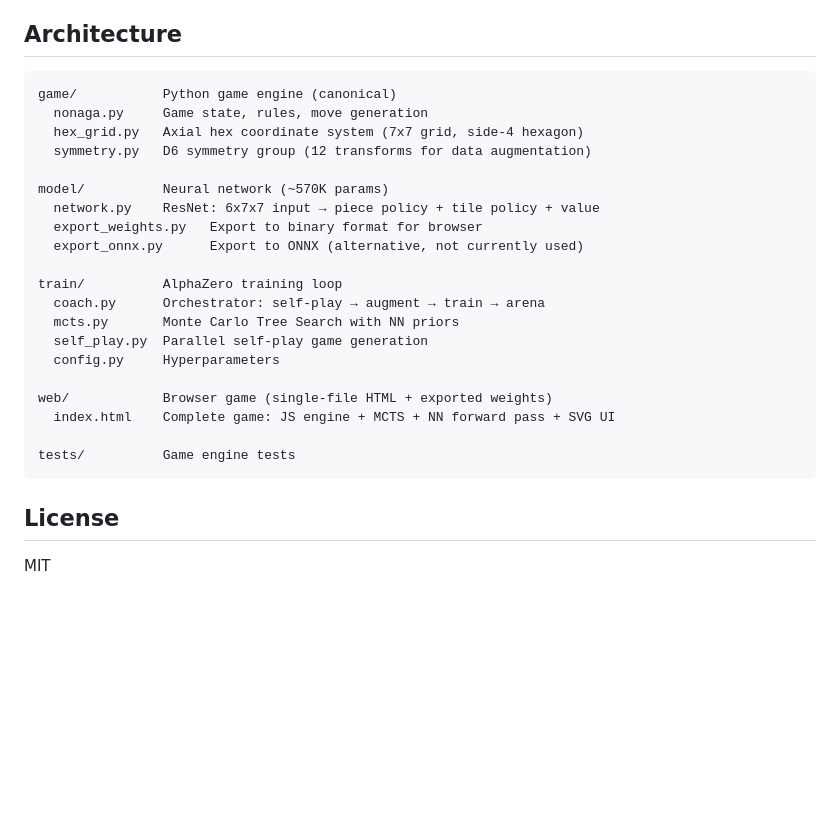
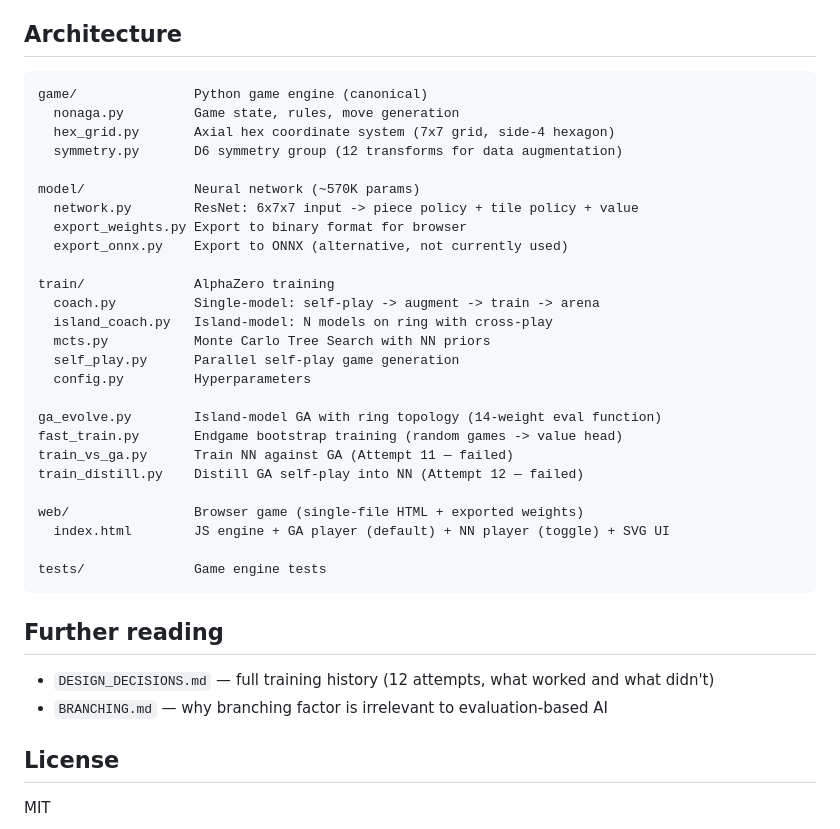
Before and after one commit to RaggedR/nonaga, a Markdown page: README.md, the part around one of its changes. GitHub-like rendering; blank space fills up the shorter version.

````diff
--- a/README.md
+++ b/README.md
@@ -63,27 +119,38 @@ Uses MPS on Apple Silicon, CUDA on Nvidia, CPU otherwise.
 ## Architecture
 
 ```
-game/           Python game engine (canonical)
-  nonaga.py     Game state, rules, move generation
-  hex_grid.py   Axial hex coordinate system (7x7 grid, side-4 hexagon)
-  symmetry.py   D6 symmetry group (12 transforms for data augmentation)
+game/               Python game engine (canonical)
+  nonaga.py         Game state, rules, move generation
+  hex_grid.py       Axial hex coordinate system (7x7 grid, side-4 hexagon)
+  symmetry.py       D6 symmetry group (12 transforms for data augmentation)
 
-model/          Neural network (~570K params)
-  network.py    ResNet: 6x7x7 input → piece policy + tile policy + value
-  export_weights.py   Export to binary format for browser
-  export_onnx.py      Export to ONNX (alternative, not currently used)
+model/              Neural network (~570K params)
+  network.py        ResNet: 6x7x7 input -> piece policy + tile policy + value
+  export_weights.py Export to binary format for browser
+  export_onnx.py    Export to ONNX (alternative, not currently used)
 
-train/          AlphaZero training loop
-  coach.py      Orchestrator: self-play → augment → train → arena
-  mcts.py       Monte Carlo Tree Search with NN priors
-  self_play.py  Parallel self-play game generation
-  config.py     Hyperparameters
+train/              AlphaZero training
+  coach.py          Single-model: self-play -> augment -> train -> arena
+  island_coach.py   Island-model: N models on ring with cross-play
+  mcts.py           Monte Carlo Tree Search with NN priors
+  self_play.py      Parallel self-play game generation
+  config.py         Hyperparameters
 
-web/            Browser game (single-file HTML + exported weights)
-  index.html    Complete game: JS engine + MCTS + NN forward pass + SVG UI
+ga_evolve.py        Island-model GA with ring topology (14-weight eval function)
+fast_train.py       Endgame bootstrap training (random games -> value head)
+train_vs_ga.py      Train NN against GA (Attempt 11 — failed)
+train_distill.py    Distill GA self-play into NN (Attempt 12 — failed)
 
-tests/          Game engine tests
+web/                Browser game (single-file HTML + exported weights)
+  index.html        JS engine + GA player (default) + NN player (toggle) + SVG UI
+
+tests/              Game engine tests
 ```
+
+## Further reading
+
+- `DESIGN_DECISIONS.md` — full training history (12 attempts, what worked and what didn't)
+- `BRANCHING.md` — why branching factor is irrelevant to evaluation-based AI
 
 ## License
 
````
Also changed, not shown: other parts of README.md (+79 -23 lines), BRANCHING.md (added, +33 -0 lines).
